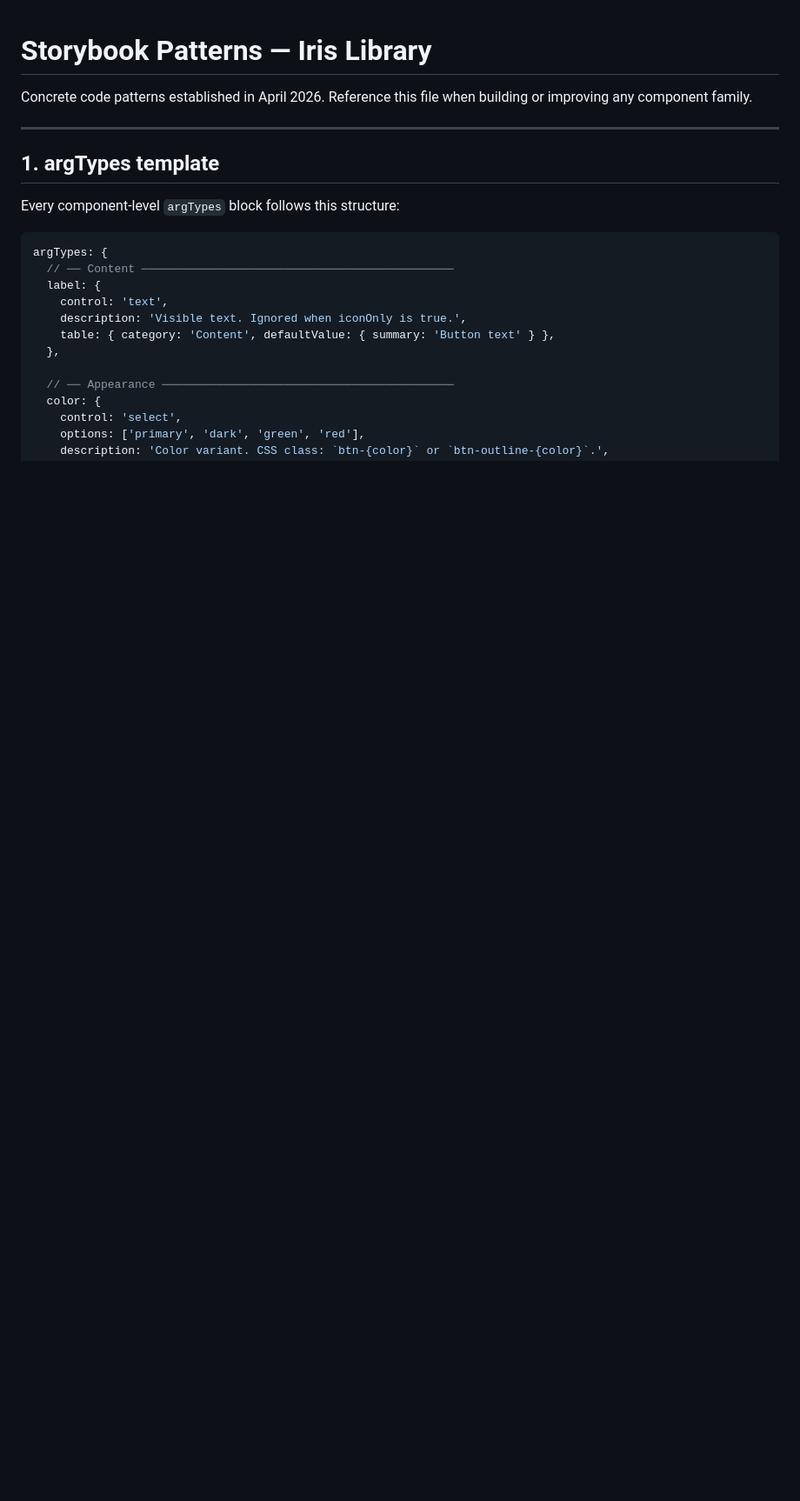
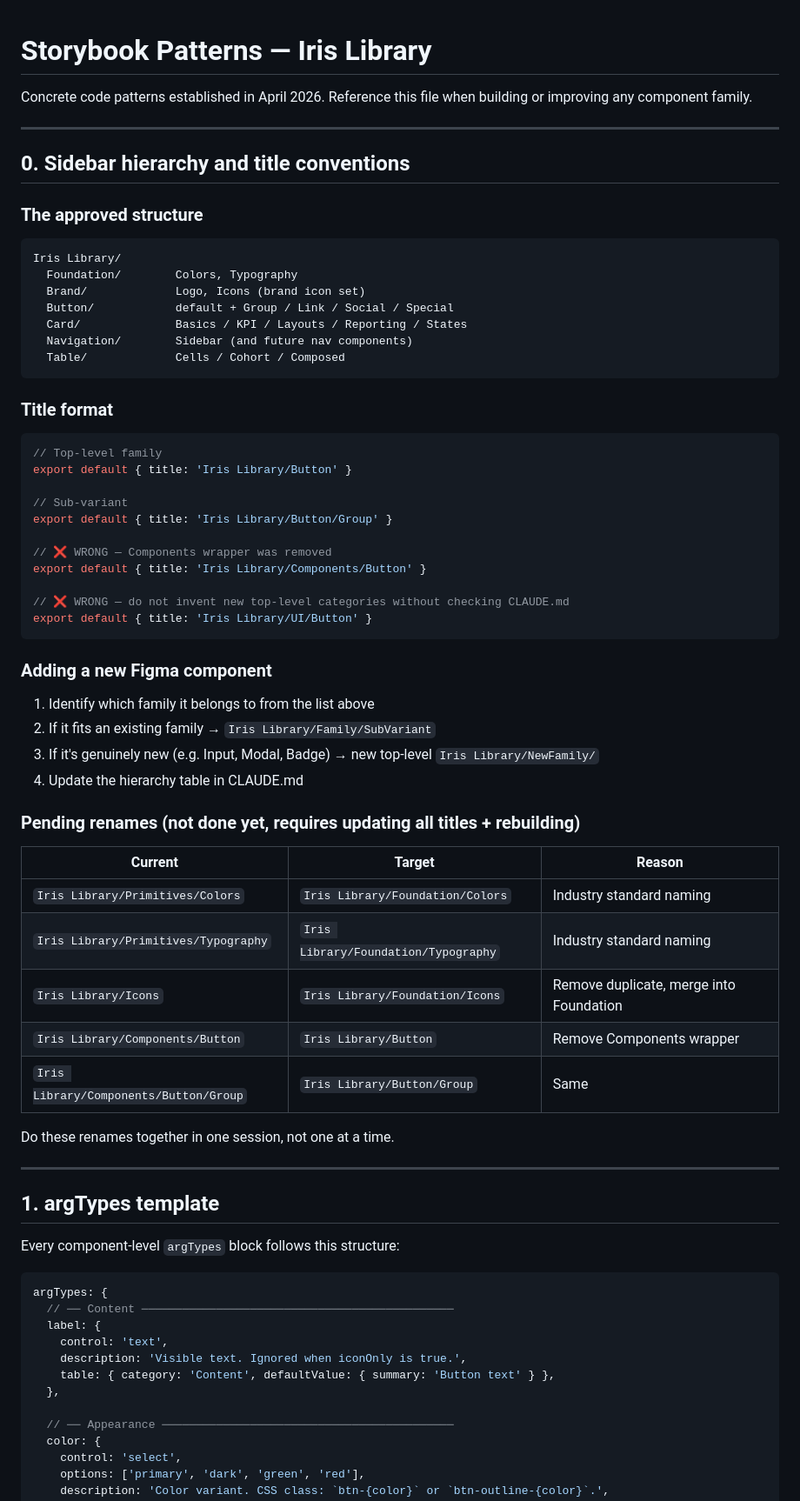
Before and after one commit to sasha-iris/storybook, a Markdown page: storybook/PATTERNS.md, the part around the change. Shown at 87% size. GitHub-like rendering; blank space fills up the shorter version.

Commit message:
docs: lock in flat-by-family sidebar hierarchy (Variant A, April 2026)
CLAUDE.md — new section 'Sidebar hierarchy — REQUIRED structure':
- flat structure, no Components/ wrapper
- full approved family list with slots
- rules for placing new Figma components

PATTERNS.md — new section 0 'Sidebar hierarchy and title conventions':
- correct vs incorrect title format examples
- step-by-step for adding new Figma component
- pending renames table (Primitives→Foundation, Components/Button→Button, etc.)
- note to do all renames in one session

Co-Authored-By: Claude Sonnet 4.6 <noreply@anthropic.com>

````diff
--- a/storybook/PATTERNS.md
+++ b/storybook/PATTERNS.md
@@ -2,6 +2,57 @@
 
 Concrete code patterns established in April 2026.
 Reference this file when building or improving any component family.
+
+---
+
+## 0. Sidebar hierarchy and title conventions
+
+### The approved structure
+
+```
+Iris Library/
+  Foundation/        Colors, Typography
+  Brand/             Logo, Icons (brand icon set)
+  Button/            default + Group / Link / Social / Special
+  Card/              Basics / KPI / Layouts / Reporting / States
+  Navigation/        Sidebar (and future nav components)
+  Table/             Cells / Cohort / Composed
+```
+
+### Title format
+
+```js
+// Top-level family
+export default { title: 'Iris Library/Button' }
+
+// Sub-variant
+export default { title: 'Iris Library/Button/Group' }
+
+// ❌ WRONG — Components wrapper was removed
+export default { title: 'Iris Library/Components/Button' }
+
+// ❌ WRONG — do not invent new top-level categories without checking CLAUDE.md
+export default { title: 'Iris Library/UI/Button' }
+```
+
+### Adding a new Figma component
+
+1. Identify which family it belongs to from the list above
+2. If it fits an existing family → `Iris Library/Family/SubVariant`
+3. If it's genuinely new (e.g. Input, Modal, Badge) → new top-level `Iris Library/NewFamily/`
+4. Update the hierarchy table in CLAUDE.md
+
+### Pending renames (not done yet, requires updating all titles + rebuilding)
+
+| Current | Target | Reason |
+|---|---|---|
+| `Iris Library/Primitives/Colors` | `Iris Library/Foundation/Colors` | Industry standard naming |
+| `Iris Library/Primitives/Typography` | `Iris Library/Foundation/Typography` | Industry standard naming |
+| `Iris Library/Icons` | `Iris Library/Foundation/Icons` | Remove duplicate, merge into Foundation |
+| `Iris Library/Components/Button` | `Iris Library/Button` | Remove Components wrapper |
+| `Iris Library/Components/Button/Group` | `Iris Library/Button/Group` | Same |
+
+Do these renames together in one session, not one at a time.
 
 ---
 
````
Also changed, not shown: storybook/CLAUDE.md (+23 -0 lines).
